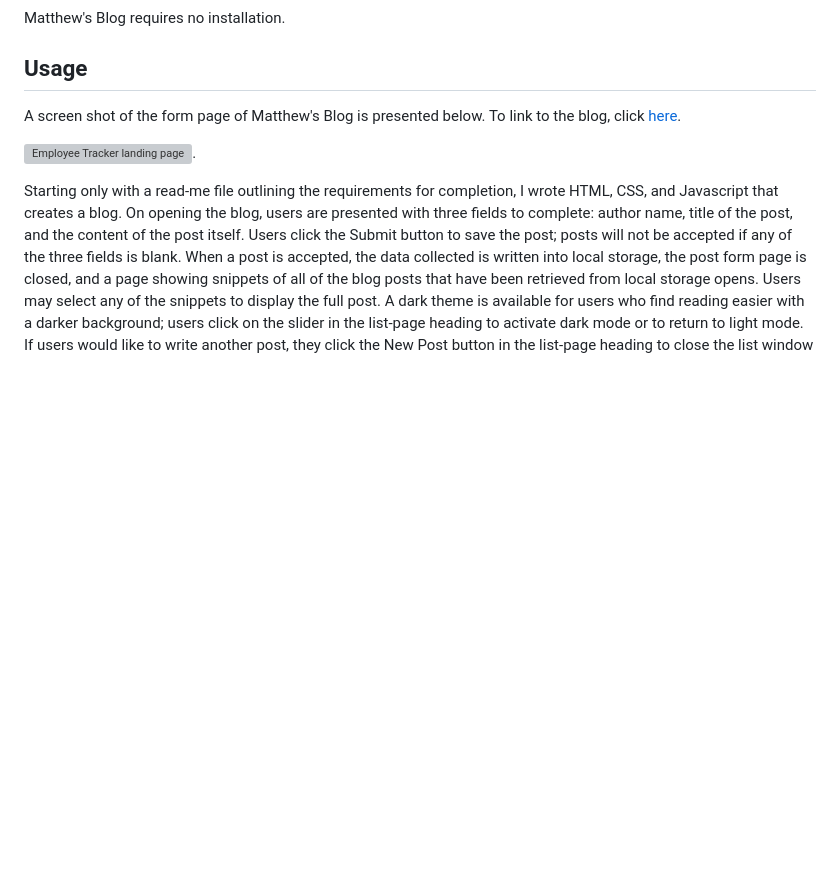
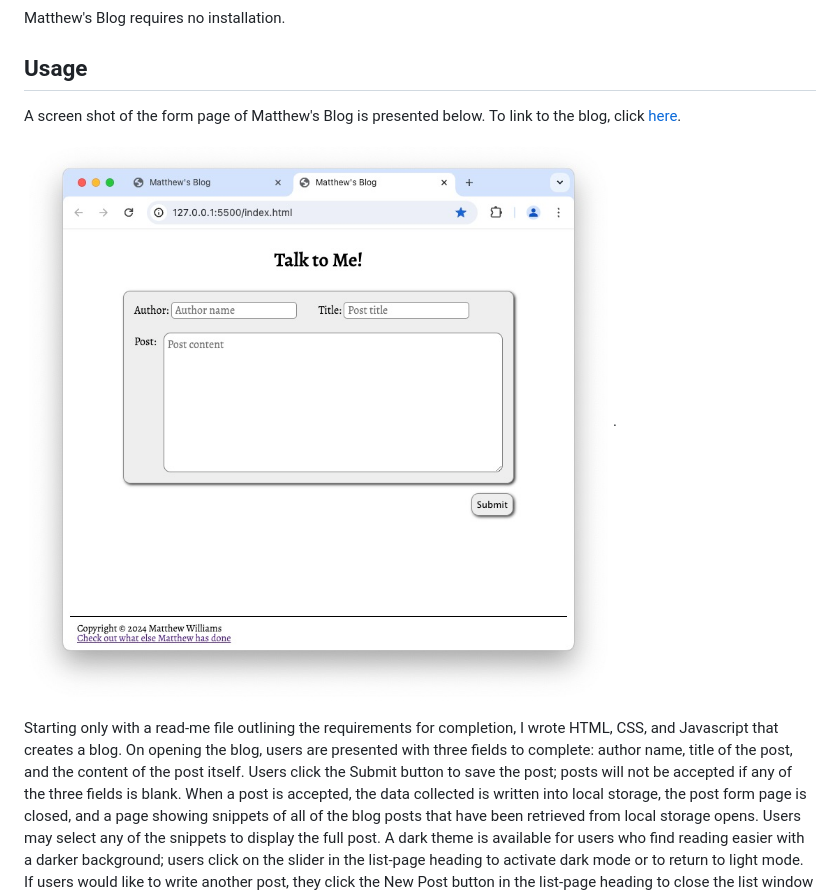
Before and after one commit to MatthewWilliamsCMH/Matthews-blog, a Markdown page: README.md, the part around the change printed below. GitHub-like rendering; pictures changed too: assets/matthews-blog.jpg (added); blank space fills up the shorter version; grey boxes are pictures that could not be loaded.

Commit message:
Adjusted behavior to compensate for problem with Safari. Updated README with image.

```diff
--- a/README.md
+++ b/README.md
@@ -13,5 +13,5 @@ A screen shot of the form page of Matthew's Blog is presented below. To link to
 
-![Employee Tracker landing page](./Assets/employeetracker.jpg).
+![Employee Tracker landing page](./assets/matthews-blog.jpg).
 
 Starting only with a read-me file outlining the requirements for completion, I wrote HTML, CSS, and Javascript that creates a blog. On opening the blog, users are presented with three fields to complete: author name, title of the post, and the content of the post itself. Users click the Submit button to save the post; posts will not be accepted if any of the three fields is blank. When a post is accepted, the data collected is written into local storage, the post form page is closed, and a page showing snippets of all of the blog posts that have been retrieved from local storage opens. Users may select any of the snippets to display the full post. A dark theme is available for users who find reading easier with a darker background; users click on the slider in the list-page heading to activate dark mode or to return to light mode. If users would like to write another post, they click the New Post button in the list-page heading to close the list window and reopen the post form. The width of the form and the blog list are deliberately limited for comfortable reading, but they do respond to viewports that are narrower than their maximum width. The blog is also written to be accessible on mobile devices.
 
```
Also changed, not shown: other parts of README.md (+1 -1 lines), 4 other files.
